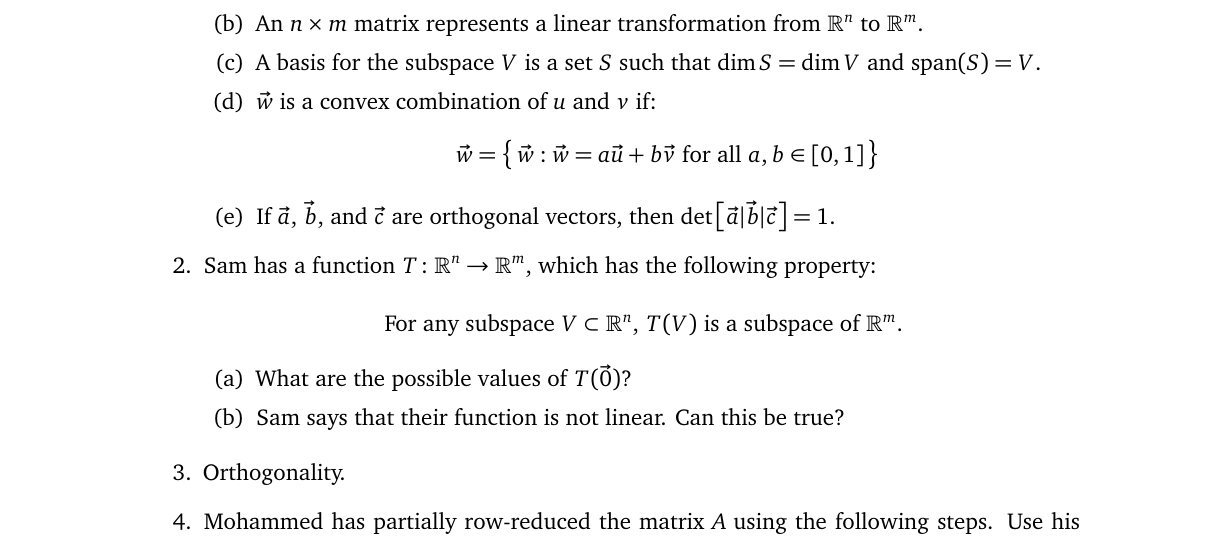
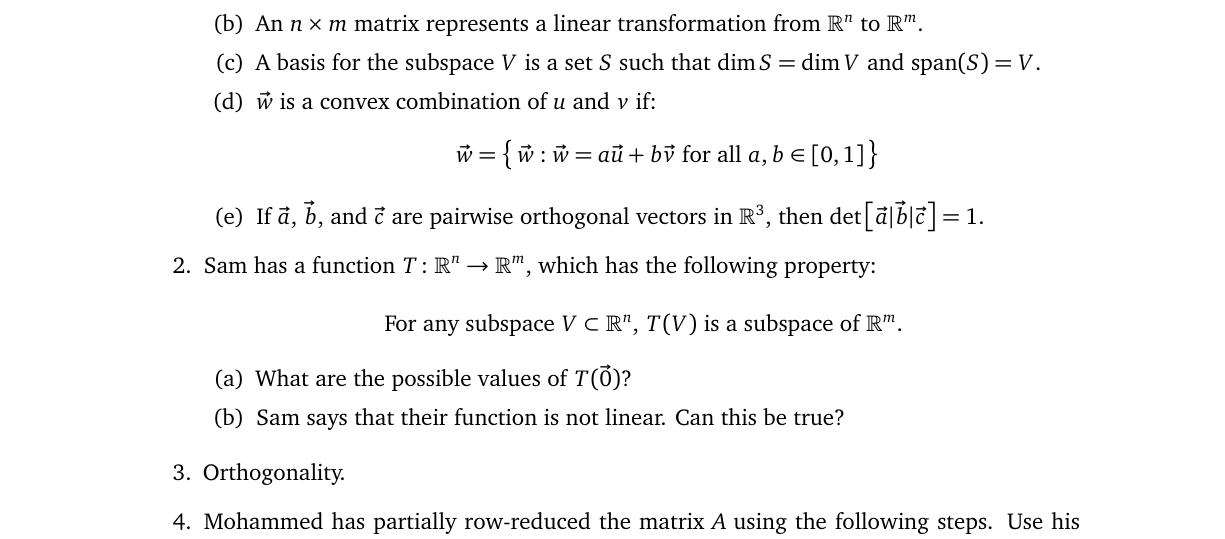
Before and after one commit to AssafBarNatan/2018F223review, a LaTeX document (review_sheet.tex): part of page 1 of 2, cut so that both start at the same text. Compiled offline with XeLaTeX.

Commit message:
Add a space

```diff
--- a/review_sheet.tex
+++ b/review_sheet.tex
@@ -127,8 +127,9 @@ title={Linear somegebra? Linear \emph{all}gebra.}
             \bigr\}
           \end{equation*}
         \item %orthogonality, algebra, and geometry
-          If $\vec a$, $\vec b$, and $\vec c$ are orthogonal
-          vectors, then $\det \left[\vec a|\vec b|\vec c\right] = 1$.
+          If $\vec a$, $\vec b$, and $\vec c$ are pairwise orthogonal
+          vectors in $\R^3$, then
+          $\det \left[\vec a|\vec b|\vec c\right] = 1$.
       \end{enumerate}
     \item
       Sam has a function $T\colon\R^n\to \R^m$, which has the following
```
